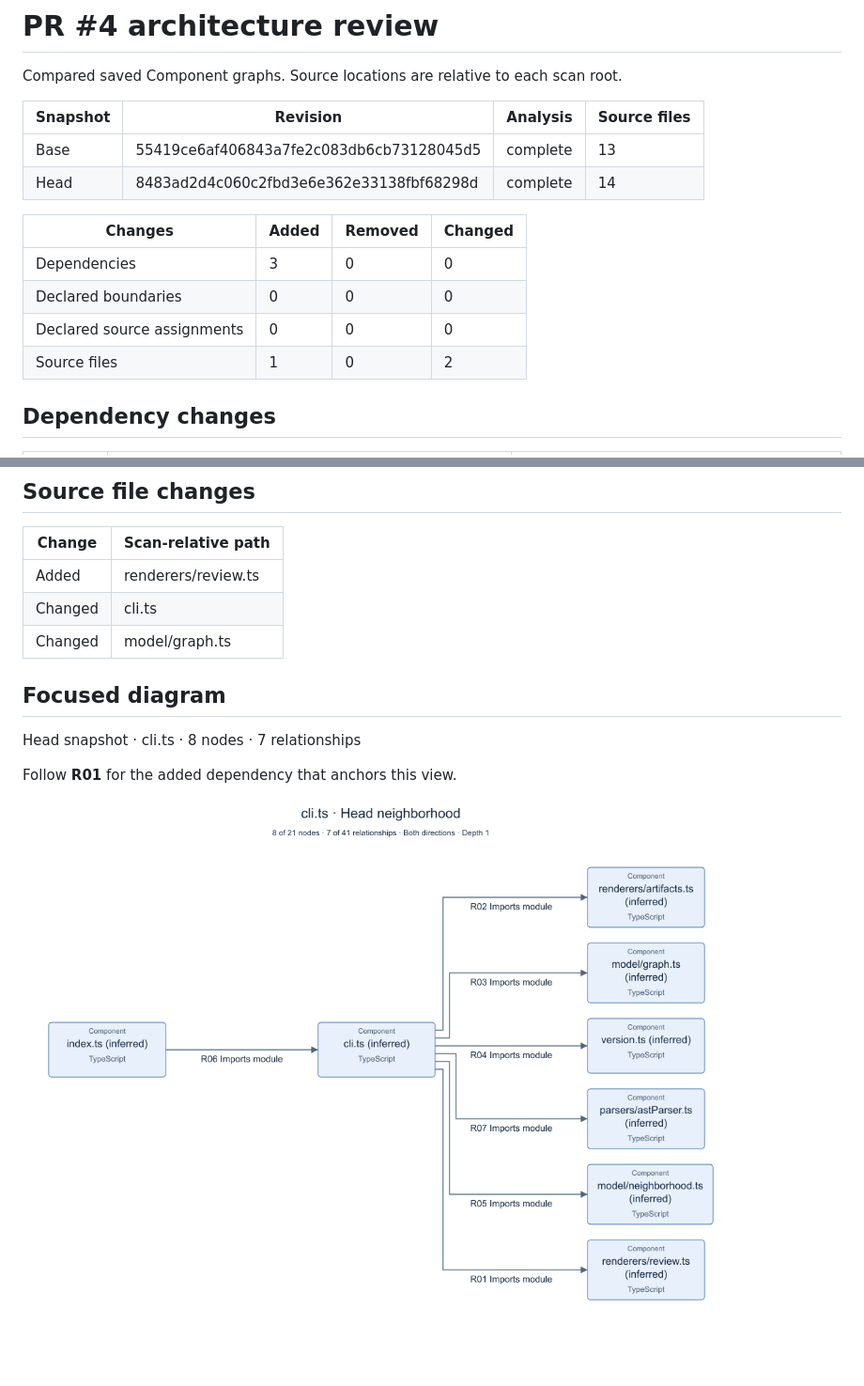
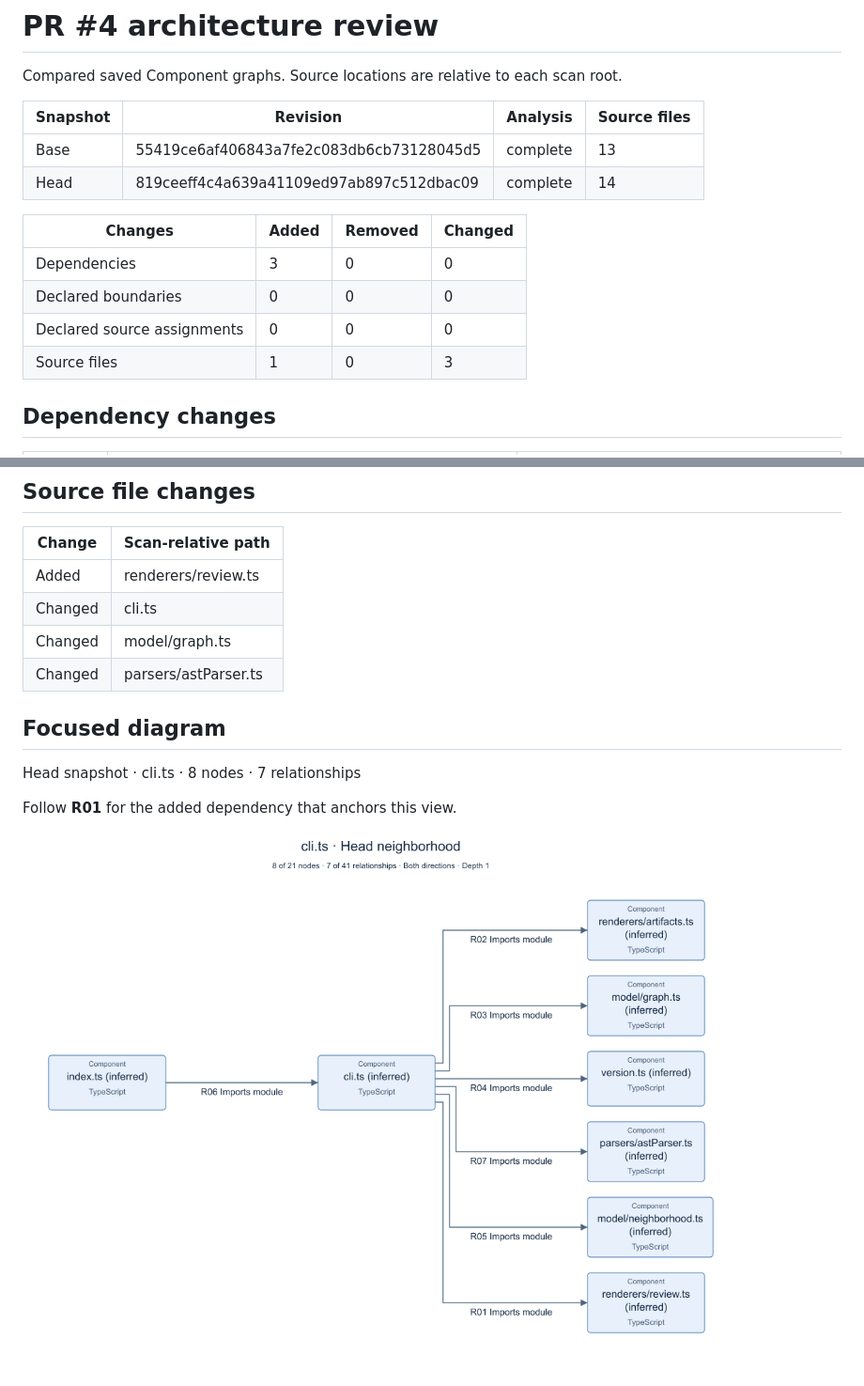
Before and after one commit to zrack/c4-architect-mcp, a Markdown page: PR-4-ARCHITECTURE.md, 2 parts joined by grey strips. Shown at 94% size. Drawn GitHub-style.

Commit message:
docs: refresh PR #4 architecture evidence at 819ceef

```diff
--- a/PR-4-ARCHITECTURE.md
+++ b/PR-4-ARCHITECTURE.md
@@ -5,14 +5,14 @@ Compared saved Component graphs. Source locations are relative to each scan root
 | Snapshot | Revision | Analysis | Source files |
 | --- | --- | --- | --- |
 | Base | 55419ce6af406843a7fe2c083db6cb73128045d5 | complete | 13 |
-| Head | 8483ad2d4c060c2fbd3e6e362e33138fbf68298d | complete | 14 |
+| Head | 819ceeff4c4a639a41109ed97ab897c512dbac09 | complete | 14 |
 
 | Changes | Added | Removed | Changed |
 | --- | --- | --- | --- |
 | Dependencies | 3 | 0 | 0 |
 | Declared boundaries | 0 | 0 | 0 |
 | Declared source assignments | 0 | 0 | 0 |
-| Source files | 1 | 0 | 2 |
+| Source files | 1 | 0 | 3 |
 
 ## Dependency changes
 
@@ -29,6 +29,7 @@ Compared saved Component graphs. Source locations are relative to each scan root
 | Added | renderers/review.ts |
 | Changed | cli.ts |
 | Changed | model/graph.ts |
+| Changed | parsers/astParser.ts |
 
 ## Focused diagram
 
@@ -36,4 +37,4 @@ Head snapshot · cli.ts · 8 nodes · 7 relationships
 
 Follow **R01** for the added dependency that anchors this view.
 
-![Focused architecture diagram](<PR-4-ARCHITECTURE.focus-e22de37aafc38e43.png>)
+![Focused architecture diagram](<PR-4-ARCHITECTURE.focus-e758568899e88d5e.png>)
```
Also changed, not shown: other parts of PR-4-ARCHITECTURE.md (+3 -3 lines), PR-4-ARCHITECTURE.focus-e758568899e88d5e.png (renamed from PR-4-ARCHITECTURE.focus-e22de37aafc38e43.png).
